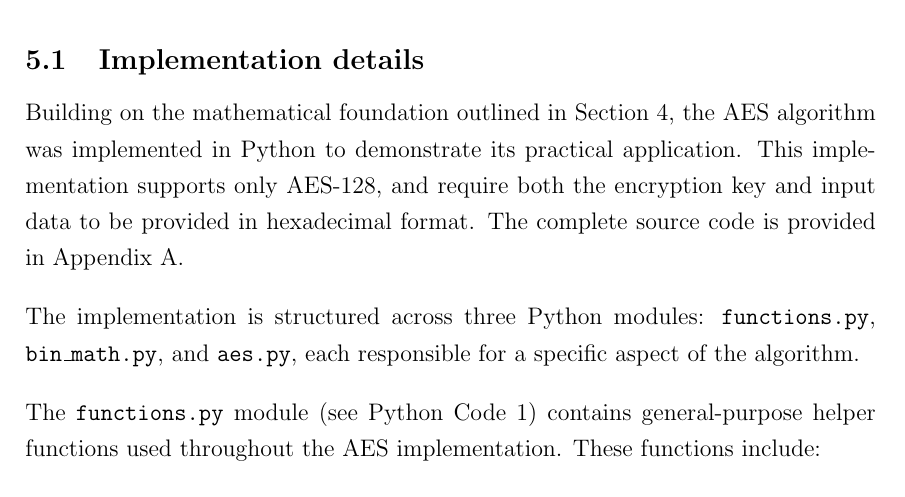
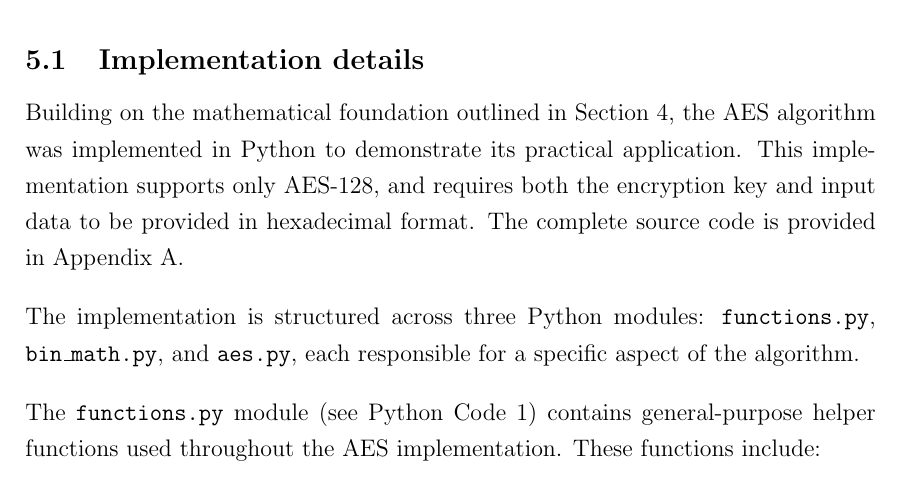
Before and after one commit to jdai01/cryptology-aes, a LaTeX thesis (report.tex, which reads 5_Example/example.tex): part of page 28 of 45, cut so that both start at the same text. Compiled offline with pdfLaTeX.

Commit message:
grammar,etc again

```diff
--- a/5_Example/example.tex
+++ b/5_Example/example.tex
@@ -1,7 +1,7 @@
 \subsection{Implementation details}
 
 Building on the mathematical foundation outlined in Section~\ref{sec:why}, the AES algorithm was implemented in Python to demonstrate its practical application.
-This implementation supports only AES-128, and require both the encryption key and input data to be provided in hexadecimal format.
+This implementation supports only AES-128, and requires both the encryption key and input data to be provided in hexadecimal format.
 The complete source code is provided in Appendix~\ref{appendix:code}.
 
 The implementation is structured across three Python modules: \texttt{functions.py}, \texttt{bin\_math.py}, and \texttt{aes.py}, each responsible for a specific aspect of the algorithm.
```
